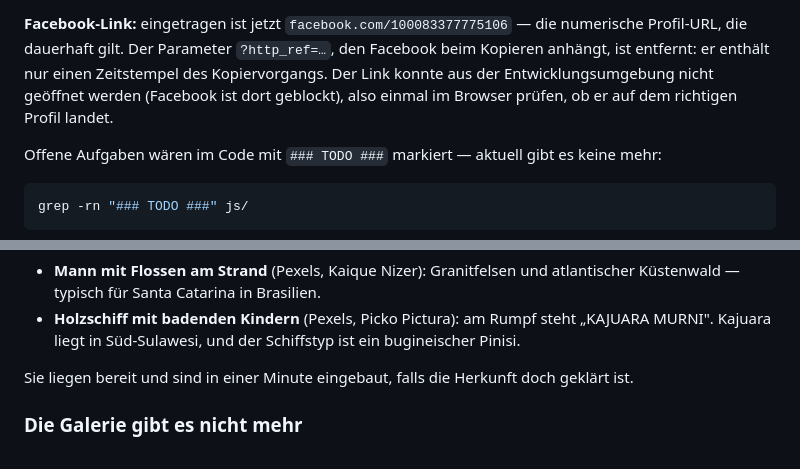
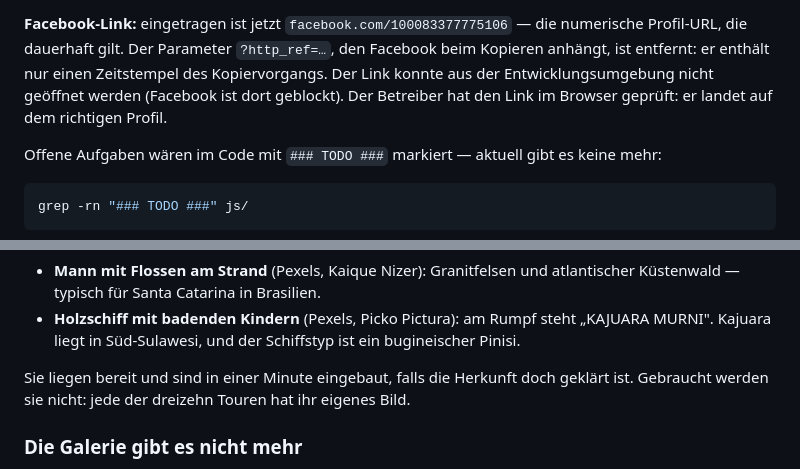
Before and after one commit to LasseToenjann/mylombokdriver, a Markdown page: README.md, 2 parts joined by grey strips. Rendered like a GitHub page.

```diff
--- a/README.md
+++ b/README.md
@@ -106,8 +117,8 @@ trägt (`contact.facebookName` ist leer).
 numerische Profil-URL, die dauerhaft gilt. Der Parameter `?http_ref=…`, den
 Facebook beim Kopieren anhängt, ist entfernt: er enthält nur einen Zeitstempel
 des Kopiervorgangs. Der Link konnte aus der Entwicklungsumgebung nicht geöffnet
-werden (Facebook ist dort geblockt), also einmal im Browser prüfen, ob er auf
-dem richtigen Profil landet.
+werden (Facebook ist dort geblockt). Der Betreiber hat den Link im Browser
+geprüft: er landet auf dem richtigen Profil.
 
 Offene Aufgaben wären im Code mit `### TODO ###` markiert — aktuell gibt es
 keine mehr:
@@ -265,7 +277,8 @@ Lombok** aufgenommen wurden:
   bugineischer Pinisi.
 
 Sie liegen bereit und sind in einer Minute eingebaut, falls die Herkunft doch
-geklärt ist.
+geklärt ist. Gebraucht werden sie nicht: jede der dreizehn Touren hat ihr
+eigenes Bild.
 
 ### Die Galerie gibt es nicht mehr
 
```
Also changed, not shown: other parts of README.md (+19 -7 lines), CREDITS.md (+8 -6 lines).
